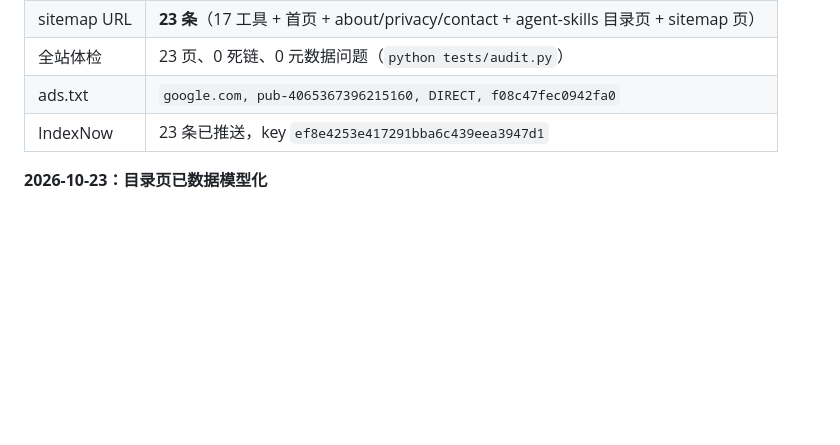
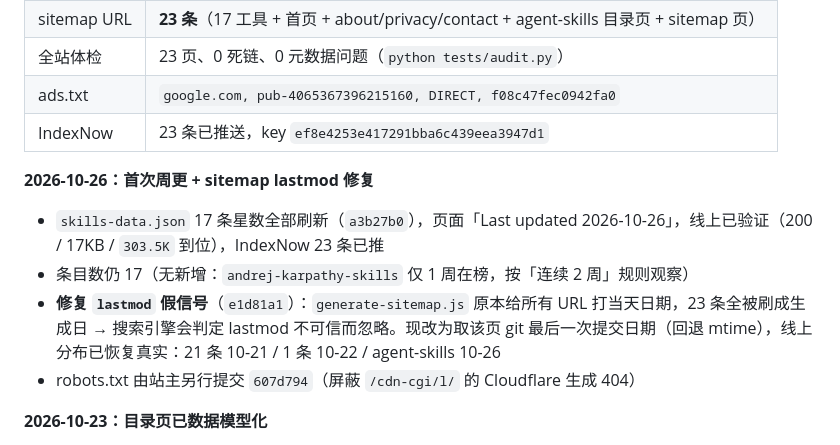
Before and after one commit to qwehkkk/ai-tools-en, a Markdown page: STATUS.md, the part around the change. Drawn GitHub-style; blank space fills up the shorter version.

Commit message:
STATUS.md: record 2026-10-26 weekly refresh and lastmod fix

```diff
--- a/STATUS.md
+++ b/STATUS.md
@@ -17,6 +17,12 @@
 | 全站体检 | 23 页、0 死链、0 元数据问题（`python tests/audit.py`） |
 | ads.txt | `google.com, pub-4065367396215160, DIRECT, f08c47fec0942fa0` |
 | IndexNow | 23 条已推送，key `ef8e4253e417291bba6c439eea3947d1` |
+
+**2026-10-26：首次周更 + sitemap lastmod 修复**
+- `skills-data.json` 17 条星数全部刷新（`a3b27b0`），页面「Last updated 2026-10-26」，线上已验证（200 / 17KB / `303.5K` 到位），IndexNow 23 条已推
+- 条目数仍 17（无新增：`andrej-karpathy-skills` 仅 1 周在榜，按「连续 2 周」规则观察）
+- **修复 `lastmod` 假信号**（`e1d81a1`）：`generate-sitemap.js` 原本给所有 URL 打当天日期，23 条全被刷成生成日 → 搜索引擎会判定 lastmod 不可信而忽略。现改为取该页 git 最后一次提交日期（回退 mtime），线上分布已恢复真实：21 条 10-21 / 1 条 10-22 / agent-skills 10-26
+- robots.txt 由站主另行提交 `607d794`（屏蔽 `/cdn-cgi/l/` 的 Cloudflare 生成 404）
 
 **2026-10-23：目录页已数据模型化**
 - 条目抽成 `skills-data.json`（单一数据源），`node generate-skills-page.js` 渲染；周更流程 = 改 JSON → 生成 → sitemap → 测试 → 推送
```
